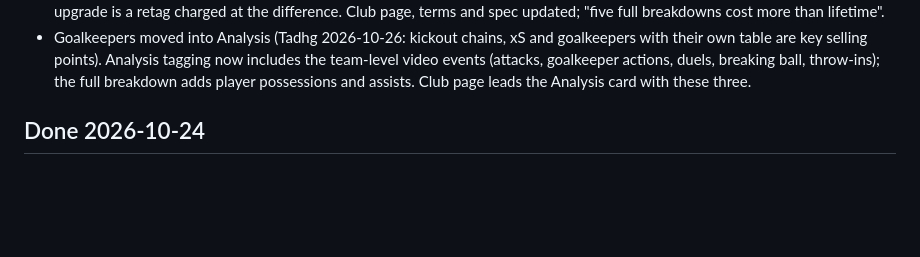
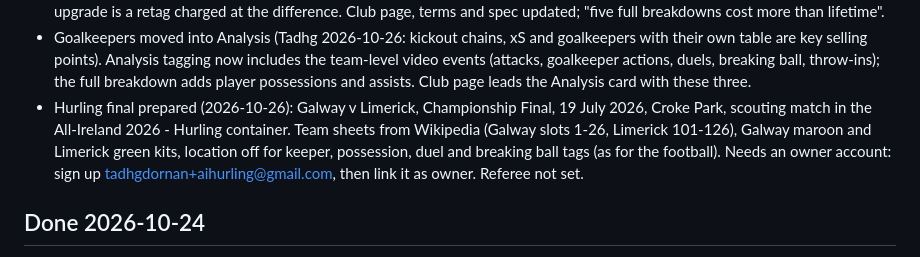
Before and after one commit to rocksolidanalytics/rocksolidanalytics-app, a Markdown page: docs/BACKLOG.md, the part around the change. Rendered like a GitHub page; blank space fills up the shorter version.

Commit message:
Backlog: hurling final prepared, owner account still to link
Rollback: b1291d4

Co-Authored-By: Claude Opus 5.5 <noreply@anthropic.com>
Claude-Session: https://claude.ai/code/session_01SyjWxkUypmLSoBCkPpQoQY

```diff
--- a/docs/BACKLOG.md
+++ b/docs/BACKLOG.md
@@ -190,6 +190,12 @@ tagger in landscape, and button sizes in the live tagger on a big screen.
   their own table are key selling points). Analysis tagging now includes the team-level video
   events (attacks, goalkeeper actions, duels, breaking ball, throw-ins); the full breakdown
   adds player possessions and assists. Club page leads the Analysis card with these three.
+- Hurling final prepared (2026-10-26): Galway v Limerick, Championship Final, 19 July 2026,
+  Croke Park, scouting match in the All-Ireland 2026 - Hurling container. Team sheets from
+  Wikipedia (Galway slots 1-26, Limerick 101-126), Galway maroon and Limerick green kits,
+  location off for keeper, possession, duel and breaking ball tags (as for the football).
+  Needs an owner account: sign up tadhgdornan+aihurling@gmail.com, then link it as owner.
+  Referee not set.
 
 ## Done 2026-10-24
 
```
